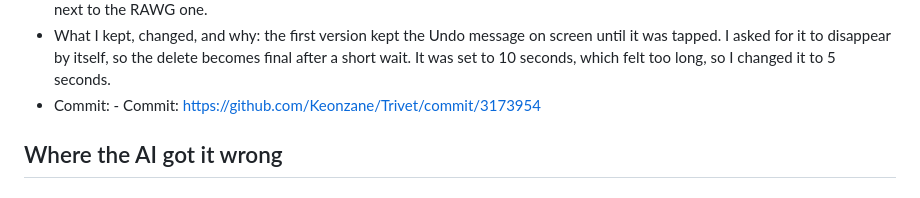
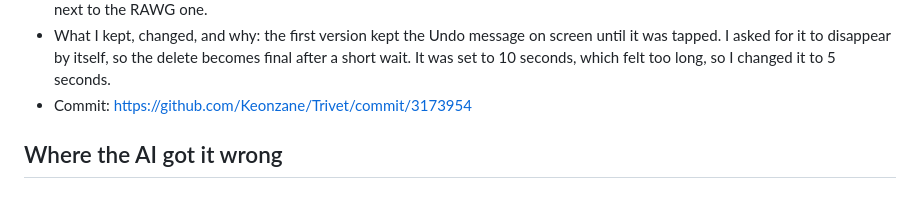
Before and after one commit to Keonzane/Trivet, a Markdown page: AI-USAGE.md, the part around the change. GitHub-like rendering.

Commit message:
Fill in AI usage entry 12

```diff
--- a/AI-USAGE.md
+++ b/AI-USAGE.md
@@ -158,7 +158,7 @@ Repository: https://github.com/Keonzane/Trivet
   on screen until it was tapped. I asked for it to disappear by itself, so
   the delete becomes final after a short wait. It was set to 10 seconds,
   which felt too long, so I changed it to 5 seconds.
-- Commit: - Commit: https://github.com/Keonzane/Trivet/commit/3173954
+- Commit: https://github.com/Keonzane/Trivet/commit/3173954
 
 
 ## Where the AI got it wrong
```
